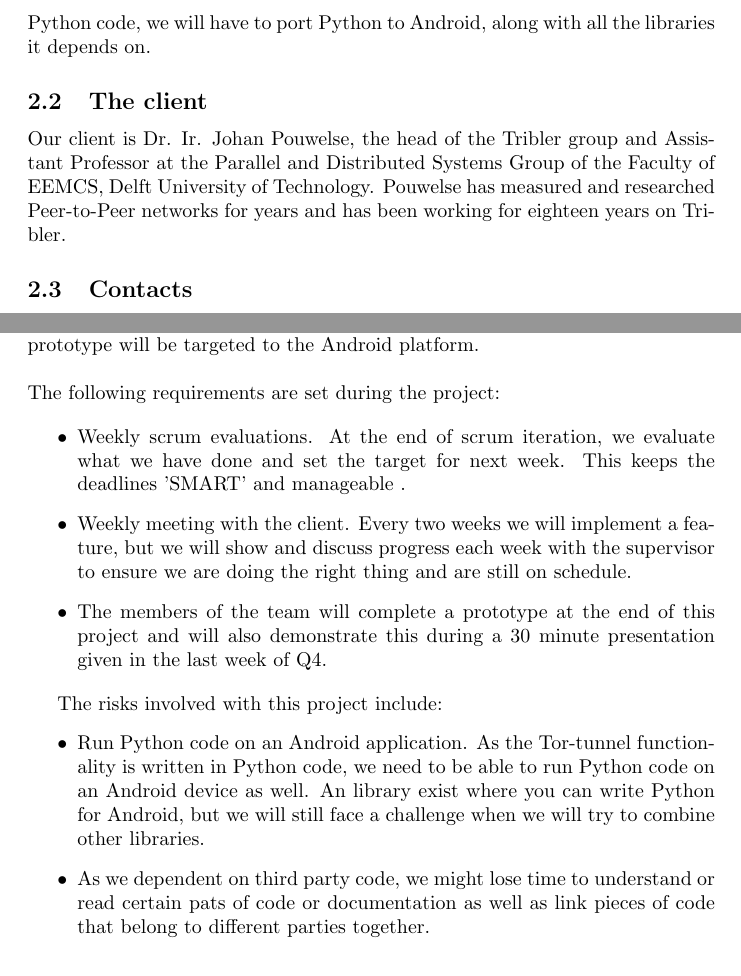
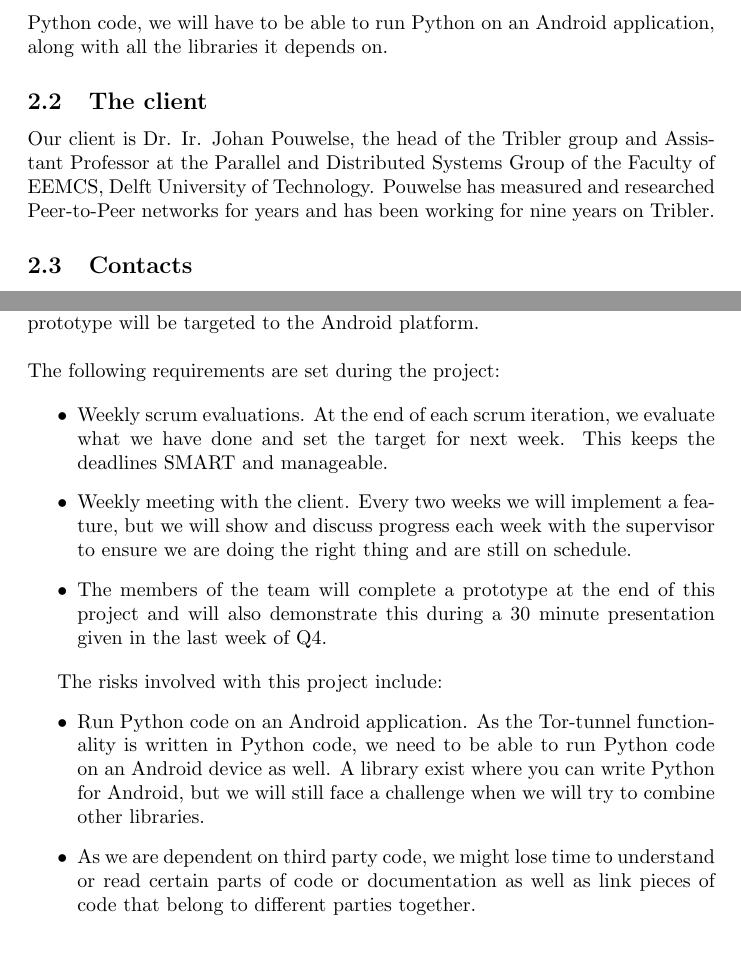
Before and after one commit to rjagerman/AT3, a LaTeX document (Action plan/Action plan.tex): two parts of pages 2 and 3 of 6, joined at a grey line, cut at the place of the change. Compiled offline with pdfLaTeX.

Commit message:
typo fixes!

```diff
--- a/Action plan/Action plan.tex
+++ b/Action plan/Action plan.tex
@@ -23,10 +23,10 @@ In this section we will describe our assignment, client, contacts, the problem w
 
 \subsection{Assignment}
 Our assignment is to implement a new feature of Tribler into a mobile android application. This new feature allows the creation and usage of so called Tor-tunnels. These tunnels allow anonymous download within a Peer-to-Peer network between devices, in our case mobile devices.
-As these tunnels run on Python code, we will have to port Python to Android, along with all the libraries it depends on.
+As these tunnels run on Python code, we will have to be able to run Python on an Android application, along with all the libraries it depends on.
 
 \subsection{The client}
-Our client is Dr. Ir. Johan Pouwelse, the head of the Tribler group and Assistant Professor at the Parallel and Distributed Systems Group of the Faculty of EEMCS, Delft University of Technology. Pouwelse has measured and researched Peer-to-Peer networks for years and has been working for eighteen years on Tribler.
+Our client is Dr. Ir. Johan Pouwelse, the head of the Tribler group and Assistant Professor at the Parallel and Distributed Systems Group of the Faculty of EEMCS, Delft University of Technology. Pouwelse has measured and researched Peer-to-Peer networks for years and has been working for nine years on Tribler.
 
 \subsection{Contacts}
 
@@ -62,15 +62,15 @@ The final product will offer the features that are described in the previous sec
 The following requirements are set during the project:
 
 \begin{itemize}
-\item Weekly scrum evaluations. At the end of scrum iteration, we evaluate what we have done and set the target for next week. This keeps the deadlines 'SMART' and manageable .
+\item Weekly scrum evaluations. At the end of each scrum iteration, we evaluate what we have done and set the target for next week. This keeps the deadlines SMART and manageable.
 \item Weekly meeting with the client. Every two weeks we will implement a feature, but we will show and discuss progress each week with the supervisor to ensure we are doing the right thing and are still on schedule.
 \item The members of the team will complete a prototype at the end of this project and will also demonstrate this during a 30 minute presentation given in the last week of Q4.
 \end{itemize}
 
 The risks involved with this project include:
 \begin{itemize}
-\item Run Python code on an Android application. As the Tor-tunnel functionality is written in Python code, we need to be able to run Python code on an Android device as well. An library exist where you can write Python for Android, but we will still face a challenge when we will try to combine other libraries.
-\item As we dependent on third party code, we might lose time to understand or read certain pats of code or documentation as well as link pieces of code that belong to different parties together.
+\item Run Python code on an Android application. As the Tor-tunnel functionality is written in Python code, we need to be able to run Python code on an Android device as well. A library exist where you can write Python for Android, but we will still face a challenge when we will try to combine other libraries.
+\item As we are dependent on third party code, we might lose time to understand or read certain parts of code or documentation as well as link pieces of code that belong to different parties together.
 \end{itemize}
 
 
```
